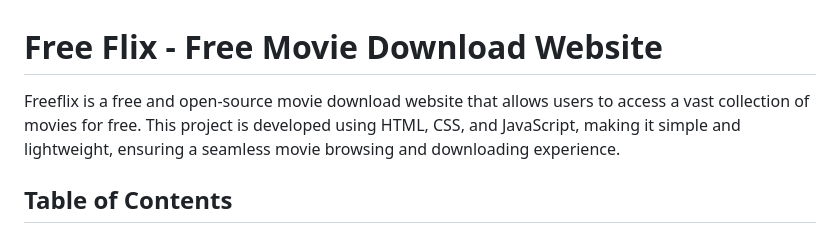
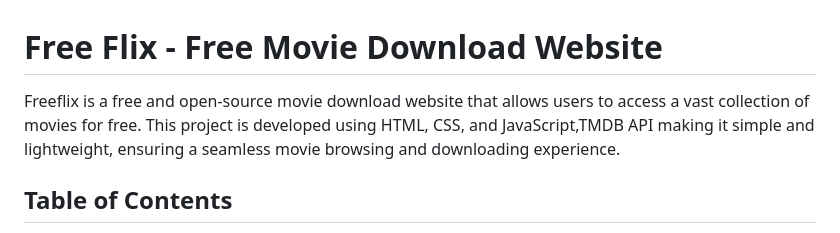
Before and after one commit to vishnu1100/FreeFlix, a Markdown page: README.md, the part around the change. GitHub-like rendering.

```diff
--- a/README.md
+++ b/README.md
@@ -1,7 +1,7 @@
 # Free Flix - Free Movie Download Website
 
 
-Freeflix  is a free and open-source movie download website that allows users to access a vast collection of movies for free. This project is developed using HTML, CSS, and JavaScript, making it simple and lightweight, ensuring a seamless movie browsing and downloading experience.
+Freeflix  is a free and open-source movie download website that allows users to access a vast collection of movies for free. This project is developed using HTML, CSS, and JavaScript,TMDB API  making it simple and lightweight, ensuring a seamless movie browsing and downloading experience.
 
 ## Table of Contents
 - [Introduction](#introduction)
```
